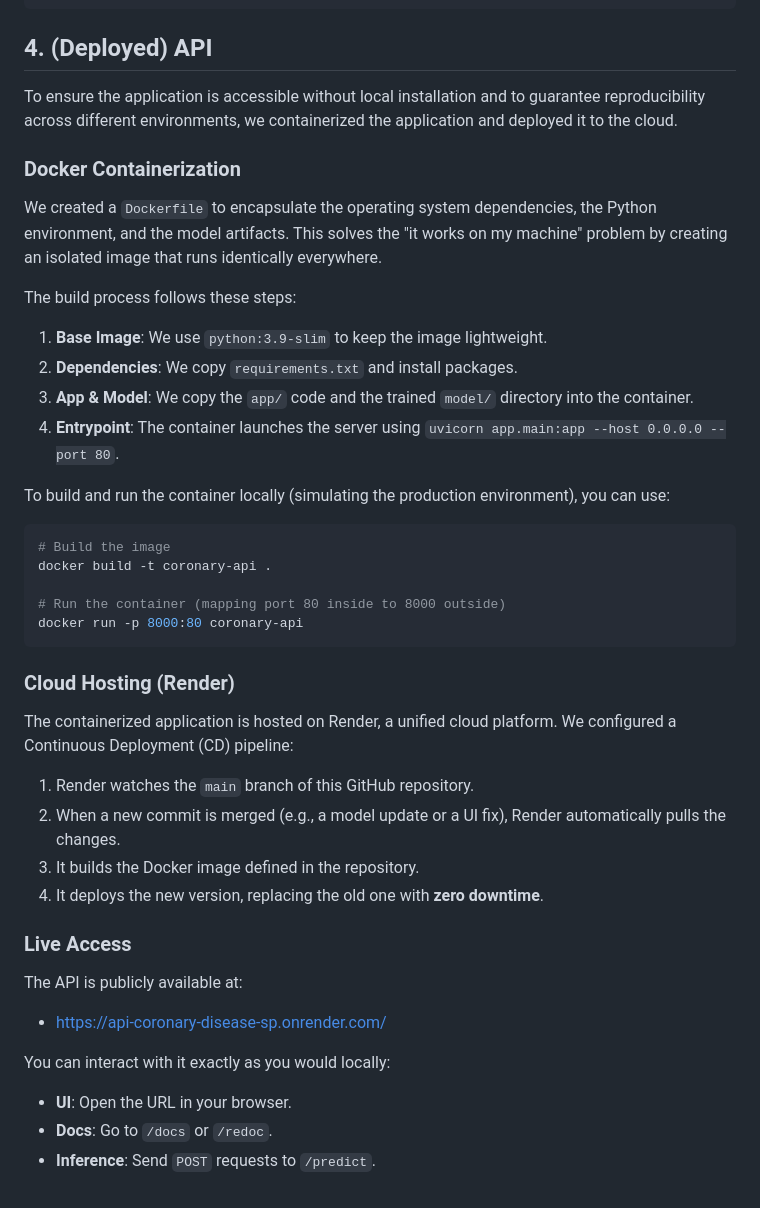
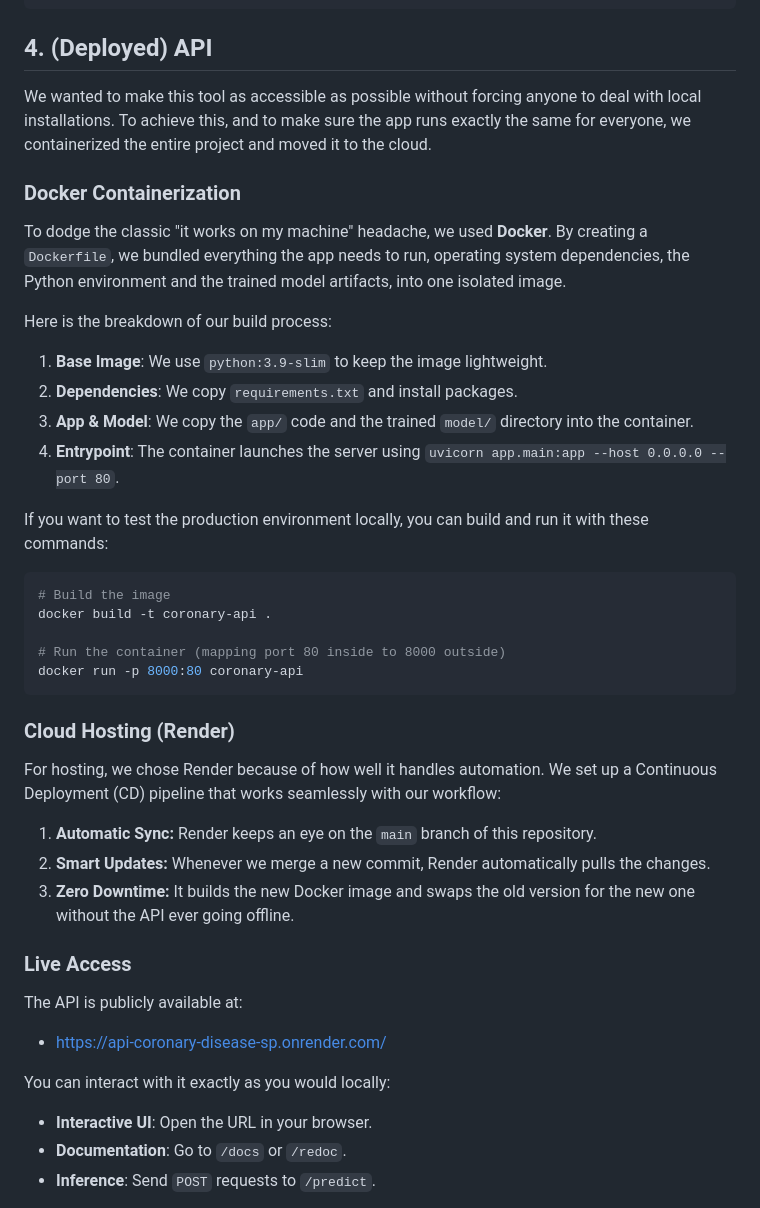
Before and after one commit to deliaBlue/coronary_disease_SP, a Markdown page: app/README.md, the part around the change. GitHub-like rendering.

Commit message:
Revise README for clarity on cloud deployment
Updated README to clarify containerization and deployment process.

````diff
--- a/app/README.md
+++ b/app/README.md
@@ -277,18 +277,19 @@ would be `422 Error: Unprocessable Content` with the following details:
 
 ## 4. (Deployed) API
 
-To ensure the application is accessible without local installation and to
-guarantee reproducibility across different environments, we containerized
-the application and deployed it to the cloud.
+We wanted to make this tool as accessible as possible without forcing anyone
+to deal with local installations. To achieve this, and to make sure the app
+runs exactly the same for everyone, we containerized the entire project and
+moved it to the cloud.
 
 ### Docker Containerization
 
-We created a `Dockerfile` to encapsulate the operating system dependencies,
-the Python environment, and the model artifacts. This solves the "it works
-on my machine" problem by creating an isolated image that runs identically
-everywhere.
+To dodge the classic "it works on my machine" headache, we used **Docker**.
+By creating a `Dockerfile`, we bundled everything the app needs to run,
+operating system dependencies, the Python environment and the trained
+model artifacts, into one isolated image.
 
-The build process follows these steps:
+Here is the breakdown of our build process:
 1.  **Base Image**: We use `python:3.9-slim` to keep the image lightweight.
 2.  **Dependencies**: We copy `requirements.txt` and install packages.
 3.  **App & Model**: We copy the `app/` code and the trained `model/`
@@ -296,8 +297,8 @@ directory into the container.
 4.  **Entrypoint**: The container launches the server using
 `uvicorn app.main:app --host 0.0.0.0 --port 80`.
 
-To build and run the container locally (simulating the production environment), you can use:
-
+If you want to test the production environment locally, you can build and run
+it with these commands:
 ```bash
 # Build the image
 docker build -t coronary-api .
@@ -308,13 +309,16 @@ docker run -p 8000:80 coronary-api
 
 ### Cloud Hosting (Render)
 
-The containerized application is hosted on Render, a unified cloud platform.
-We configured a Continuous Deployment (CD) pipeline:
+For hosting, we chose Render because of how well it handles automation.
+We set up a Continuous Deployment (CD) pipeline that works seamlessly
+with our workflow:
 
-1. Render watches the `main` branch of this GitHub repository.
-2. When a new commit is merged (e.g., a model update or a UI fix), Render automatically pulls the changes.
-3. It builds the Docker image defined in the repository.
-4. It deploys the new version, replacing the old one with **zero downtime**.
+1. **Automatic Sync:** Render keeps an eye on the `main` branch of this
+   repository.
+2. **Smart Updates:** Whenever we merge a new commit, Render automatically
+    pulls the changes.
+3. **Zero Downtime:** It builds the new Docker image and swaps the old version
+   for the new one without the API ever going offline.
 
 ### Live Access
 
@@ -324,8 +328,8 @@ The API is publicly available at:
 
 You can interact with it exactly as you would locally:
 
-- **UI**: Open the URL in your browser.
-- **Docs**: Go to `/docs` or `/redoc`.
+- **Interactive UI**: Open the URL in your browser.
+- **Documentation**: Go to `/docs` or `/redoc`.
 - **Inference**: Send `POST` requests to `/predict`.
 
 > **Important Note on Cold Starts**
````
